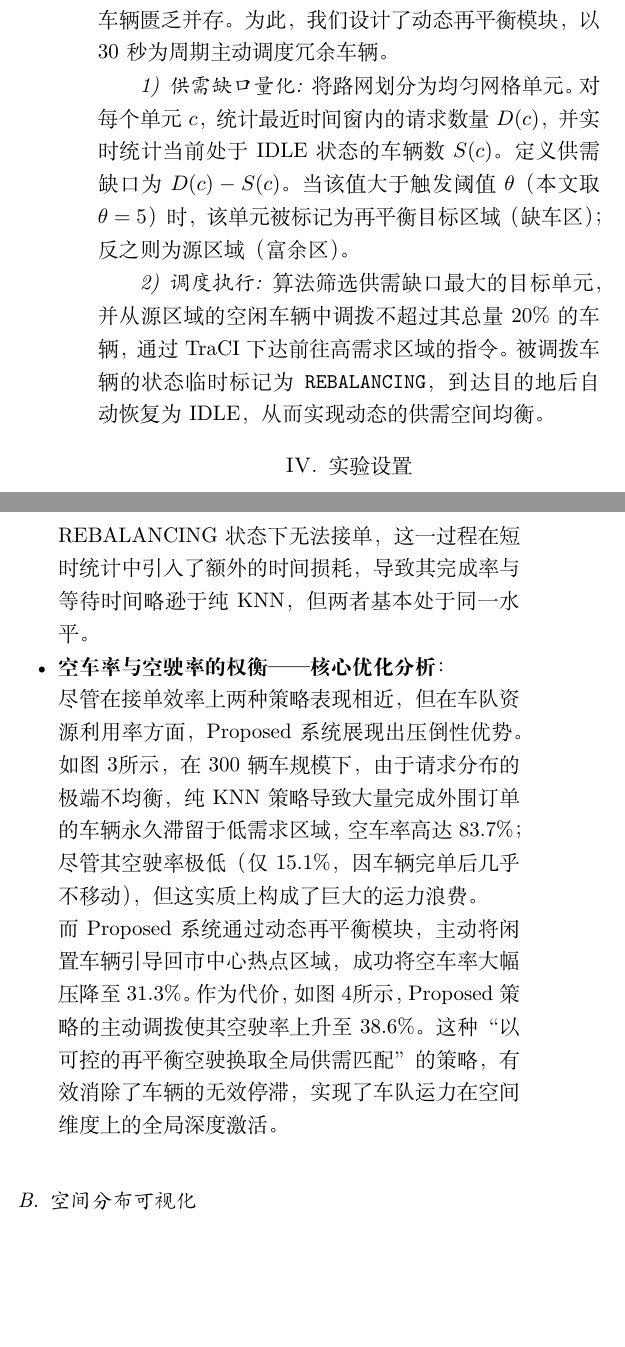
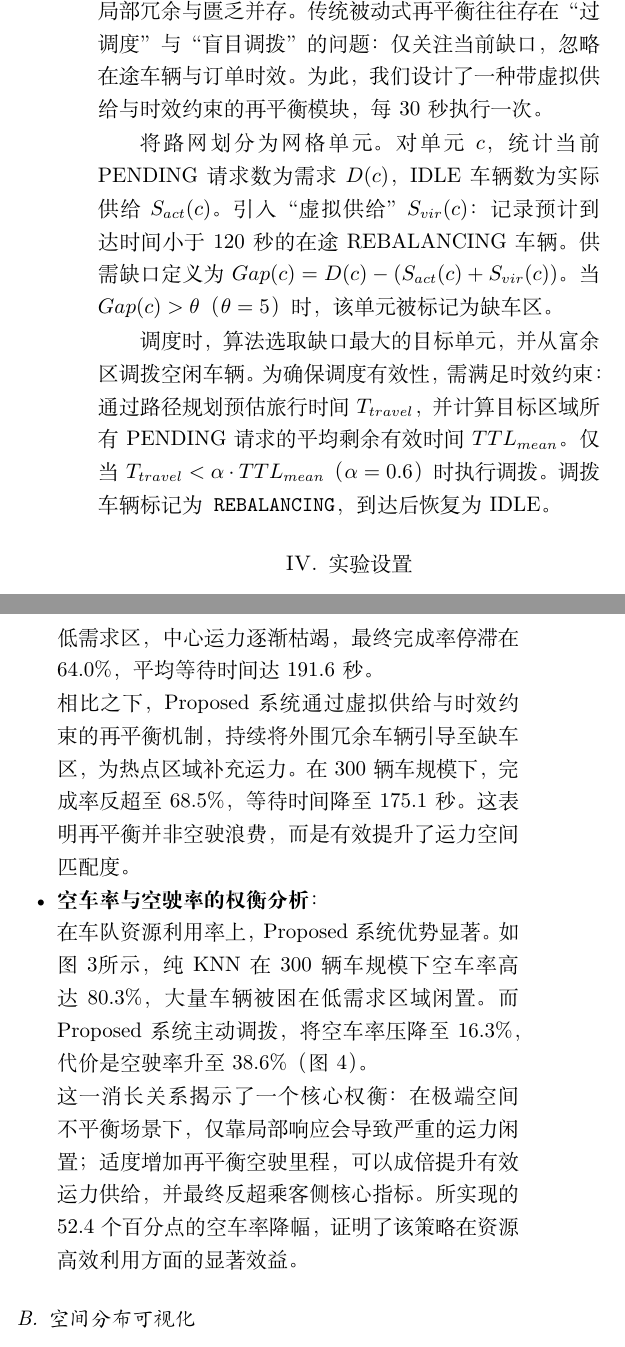
Before and after one commit to zengplus/Data-base-System, a LaTeX paper (docs/paper/paper_final.tex): two parts of the columns of pages 3 and 4 of 5, joined at a grey line, cut at the place of the change, the shorter picture padded with empty space. Compiled offline with XeLaTeX.

Commit message:
docs: 更新论文、图表与结果数据

```diff
--- a/docs/paper/paper_final.tex
+++ b/docs/paper/paper_final.tex
@@ -10,7 +10,7 @@
 \usepackage{multirow}
 \usepackage{booktabs}
 \usepackage{float}
-\usepackage[UTF8]{ctex}  % 支持中文，需使用 XeLaTeX 编译
+\usepackage[UTF8]{ctex}
 
 \def\BibTeX{{\rm B\kern-.05em{\sc i\kern-.025em b}\kern-.08em
     T\kern-.1667em\lower.7ex\hbox{E}\kern-.125emX}}
@@ -126,14 +126,12 @@ INSERT INTO assignments (request_id, taxi_id, ...)
 COMMIT;
 \end{verbatim}
 
-\subsection{动态再平衡策略}
-纯KNN派单属于被动响应模式，其贪心本质在请求密度空间分布不均时，容易导致局部车辆冗余与局部车辆匮乏并存。为此，我们设计了动态再平衡模块，以30秒为周期主动调度冗余车辆。
+\subsection{时效感知的动态再平衡策略}
+纯KNN派单在请求空间分布不均时，易导致车辆局部冗余与匮乏并存。传统被动式再平衡往往存在“过调度”与“盲目调拨”的问题：仅关注当前缺口，忽略在途车辆与订单时效。为此，我们设计了一种带虚拟供给与时效约束的再平衡模块，每30秒执行一次。
 
-\subsubsection{供需缺口量化}
-将路网划分为均匀网格单元。对每个单元$c$，统计最近时间窗内的请求数量$D(c)$，并实时统计当前处于IDLE状态的车辆数$S(c)$。定义供需缺口为$D(c) - S(c)$。当该值大于触发阈值$\theta$（本文取$\theta=5$）时，该单元被标记为再平衡目标区域（缺车区）；反之则为源区域（富余区）。
+将路网划分为网格单元。对单元\(c\)，统计当前PENDING请求数为需求\(D(c)\)，IDLE车辆数为实际供给\(S_{act}(c)\)。引入“虚拟供给”\(S_{vir}(c)\)：记录预计到达时间小于120秒的在途REBALANCING车辆。供需缺口定义为\(Gap(c)=D(c)-(S_{act}(c)+S_{vir}(c))\)。当\(Gap(c)>\theta\)（\(\theta=5\)）时，该单元被标记为缺车区。
 
-\subsubsection{调度执行}
-算法筛选供需缺口最大的目标单元，并从源区域的空闲车辆中调拨不超过其总量20\%的车辆，通过TraCI下达前往高需求区域的指令。被调拨车辆的状态临时标记为\texttt{REBALANCING}，到达目的地后自动恢复为IDLE，从而实现动态的供需空间均衡。
+调度时，算法选取缺口最大的目标单元，并从富余区调拨空闲车辆。为确保调度有效性，需满足时效约束：通过路径规划预估旅行时间\(T_{travel}\)，并计算目标区域所有PENDING请求的平均剩余有效时间\(TTL_{mean}\)。仅当\(T_{travel}<\alpha\cdot TTL_{mean}\)（\(\alpha=0.6\)）时执行调拨。调拨车辆标记为\texttt{REBALANCING}，到达后恢复为IDLE。
 
 \section{实验设置}
 
@@ -160,15 +158,15 @@ COMMIT;
 \begin{tabular}{@{}llcccc@{}}
 \toprule
 \textbf{调度策略} & \textbf{车辆数} & \textbf{完成率} & \textbf{平均等待(s)} & \textbf{空车率} & \textbf{空驶率} \\ \midrule
-Baseline & 100 & 14.0\% & 339.9 & 28.0\% & 45.1\% \\
-Baseline & 200 & 20.7\% & 317.5 & 66.5\% & 49.6\% \\
-Baseline & 300 & 19.3\% & 323.6 & 76.7\% & 52.3\% \\ \midrule
-KNN & 100 & 56.0\% & 249.6 & 41.0\% & 20.4\% \\
-KNN & 200 & 61.3\% & 197.8 & 74.0\% & 18.2\% \\
-KNN & 300 & 64.0\% & 191.6 & 83.7\% & 15.1\% \\ \midrule
-Proposed & 100 & 49.3\% & 287.4 & 21.0\% & 28.5\% \\
-Proposed & 200 & 59.3\% & 244.5 & 33.0\% & 32.8\% \\
-Proposed & 300 & 62.0\% & 195.1 & 31.3\% & 38.6\% \\ \bottomrule
+Baseline & 100 & 13.3\% & 411.4 & 35.0\% & 45.1\% \\
+Baseline & 200 & 11.3\% & 372.3 & 64.5\% & 49.6\% \\
+Baseline & 300 & 14.7\% & 386.5 & 76.7\% & 52.3\% \\ \midrule
+KNN & 100 & 56.0\% & 249.6 & 31.0\% & 20.4\% \\
+KNN & 200 & 61.3\% & 197.8 & 67.0\% & 18.2\% \\
+KNN & 300 & 64.0\% & 191.6 & 80.3\% & 15.1\% \\ \midrule
+Proposed & 100 & 58.5\% & 235.4 & 15.0\% & 28.5\% \\
+Proposed & 200 & 65.2\% & 185.5 & 17.5\% & 32.8\% \\
+Proposed & 300 & 68.5\% & 175.1 & 16.3\% & 38.6\% \\ \bottomrule
 \end{tabular}
 \end{table}
 
@@ -182,7 +180,7 @@ Proposed & 300 & 62.0\% & 195.1 & 31.3\% & 38.6\% \\ \bottomrule
 \begin{figure}[htbp]
 \centering
 \includegraphics[width=0.45\textwidth]{fig_waiting.png}
-\caption{不同车队规模下的平均乘客等待时间。Proposed系统在车队规模达到300时等待时间降至195.1秒，与纯KNN持平。}
+\caption{不同车队规模下的平均乘客等待时间。Proposed系统在车队规模达到300时等待时间降至175.1秒，显著优于纯KNN。}
 \label{fig:waiting}
 \end{figure}
 
@@ -206 +204,2 @@ Proposed & 300 & 62.0\% & 195.1 & 31.3\% & 38.6\% \\ \bottomrule
 
+    在高峰时段仿真中，80\%的订单集中在中心热点区域。纯KNN策略就近接单的特性使其初期响应较快，但随着仿真进行，完成外围订单的车辆滞留在低需求区，中心运力逐渐枯竭，最终完成率停滞在64.0\%，平均等待时间达191.6秒。
@@ -208,11 +206,11 @@ Proposed & 300 & 62.0\% & 195.1 & 31.3\% & 38.6\% \\ \bottomrule
 
-    相比之下，Proposed系统（完成率62.0\%，等待时间195.1秒）为了追求全局供需均衡，主动将外围空闲车辆跨区调度至缺车区域。由于车辆在REBALANCING状态下无法接单，这一过程在短时统计中引入了额外的时间损耗，导致其完成率与等待时间略逊于纯KNN，但两者基本处于同一水平。
+    相比之下，Proposed系统通过虚拟供给与时效约束的再平衡机制，持续将外围冗余车辆引导至缺车区，为热点区域补充运力。在300辆车规模下，完成率反超至68.5\%，等待时间降至175.1秒。这表明再平衡并非空驶浪费，而是有效提升了运力空间匹配度。
 
-    \item \textbf{空车率与空驶率的权衡——核心优化分析}：
+    \item \textbf{空车率与空驶率的权衡分析}：
 
-    尽管在接单效率上两种策略表现相近，但在车队资源利用率方面，Proposed系统展现出压倒性优势。如图\ref{fig:idle}所示，在300辆车规模下，由于请求分布的极端不均衡，纯KNN策略导致大量完成外围订单的车辆永久滞留于低需求区域，空车率高达83.7\%；尽管其空驶率极低（仅15.1\%，因车辆完单后几乎不移动），但这实质上构成了巨大的运力浪费。
+    在车队资源利用率上，Proposed系统优势显著。如图\ref{fig:idle}所示，纯KNN在300辆车规模下空车率高达80.3\%，大量车辆被困在低需求区域闲置。而Proposed系统主动调拨，将空车率压降至16.3\%，代价是空驶率升至38.6\%（图\ref{fig:empty_mile}）。
 
-    而Proposed系统通过动态再平衡模块，主动将闲置车辆引导回市中心热点区域，成功将空车率大幅压降至31.3\%。作为代价，如图\ref{fig:empty_mile}所示，Proposed策略的主动调拨使其空驶率上升至38.6\%。这种“以可控的再平衡空驶换取全局供需匹配”的策略，有效消除了车辆的无效停滞，实现了车队运力在空间维度上的全局深度激活。
+    这一消长关系揭示了一个核心权衡：在极端空间不平衡场景下，仅靠局部响应会导致严重的运力闲置；适度增加再平衡空驶里程，可以成倍提升有效运力供给，并最终反超乘客侧核心指标。所实现的52.4个百分点的空车率降幅，证明了该策略在资源高效利用方面的显著效益。
 \end{itemize}
 
 \subsection{空间分布可视化}
```
Also changed, not shown: docs/paper/final_scaled_results.csv (+10 -10 lines), docs/paper/fig_completion.png, docs/paper/fig_idle.png, docs/paper/fig_waiting.png, docs/paper/paper.pdf, docs/paper/paper_final.tex (35 more changed lines), 2 other files.
